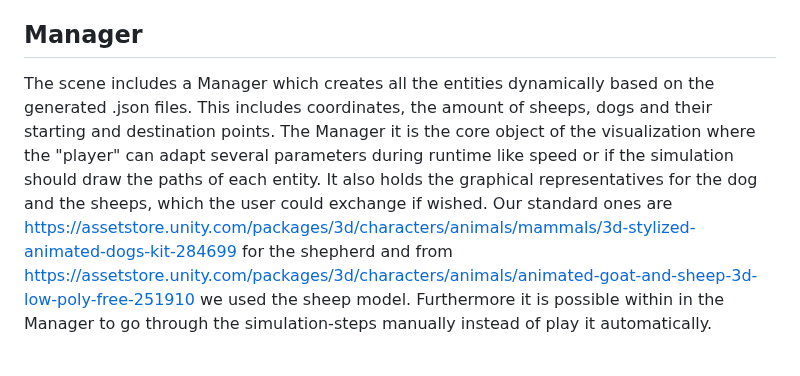
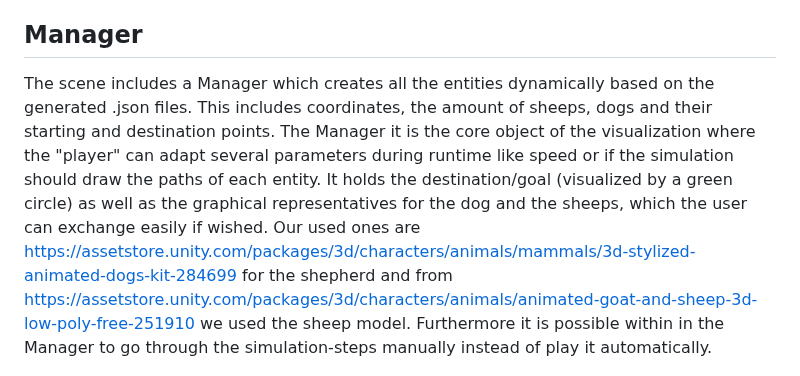
Before and after one commit to SimonTC35/CollectiveErasmus, a Markdown page: report/report.md, the part around the change. GitHub-like rendering.

Commit message:
Visualization and its report

```diff
--- a/report/report.md
+++ b/report/report.md
@@ -67,7 +67,7 @@ As an input it receives the coordinates from the Python-Program as .jsons for ea
 
 ## Manager
 
-The scene includes a Manager which creates all the entities dynamically based on the generated .json files. This includes coordinates, the amount of sheeps, dogs and their starting and destination points. The Manager it is the core object of the visualization where the "player" can adapt several parameters during runtime like speed or if the simulation should draw the paths of each entity. It also holds the graphical representatives for the dog and the sheeps, which the user could exchange if wished. Our standard ones are https://assetstore.unity.com/packages/3d/characters/animals/mammals/3d-stylized-animated-dogs-kit-284699 for the shepherd and from https://assetstore.unity.com/packages/3d/characters/animals/animated-goat-and-sheep-3d-low-poly-free-251910 we used the sheep model. Furthermore it is possible within in the Manager to go through the simulation-steps manually instead of play it automatically.
+The scene includes a Manager which creates all the entities dynamically based on the generated .json files. This includes coordinates, the amount of sheeps, dogs and their starting and destination points. The Manager it is the core object of the visualization where the "player" can adapt several parameters during runtime like speed or if the simulation should draw the paths of each entity. It holds the destination/goal (visualized by a green circle) as well as the graphical representatives for the dog and the sheeps, which the user can exchange easily if wished. Our used ones are https://assetstore.unity.com/packages/3d/characters/animals/mammals/3d-stylized-animated-dogs-kit-284699 for the shepherd and from https://assetstore.unity.com/packages/3d/characters/animals/animated-goat-and-sheep-3d-low-poly-free-251910 we used the sheep model. Furthermore it is possible within in the Manager to go through the simulation-steps manually instead of play it automatically.
 
 ![alt text](inspector.png "Inspector of Manager")
 *Inspector of Manager*
```
